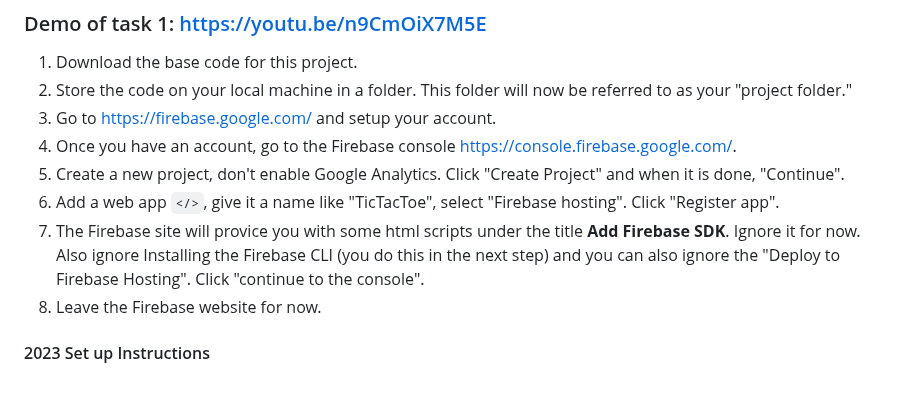
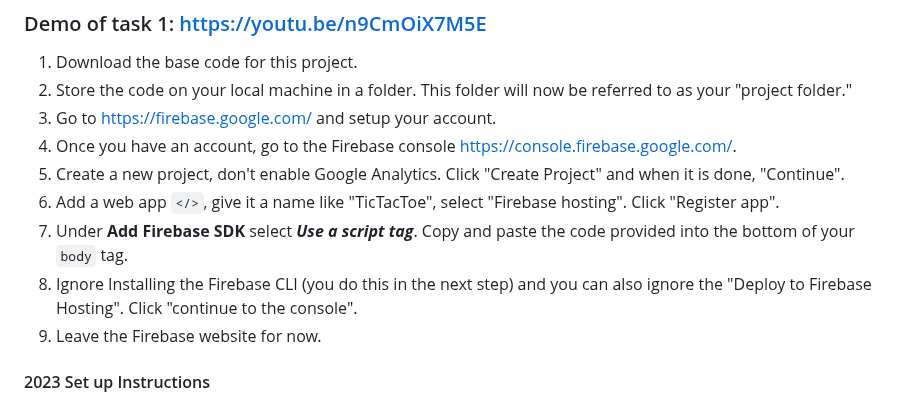
Before and after one commit to lwear/FirebaseTicTacToe, a Markdown page: README.md, the part around the change. Rendered like a GitHub page.

```diff
--- a/README.md
+++ b/README.md
@@ -12,7 +12,8 @@ If you have any questions, issues, or concerns about the code, please create an
   4. Once you have an account, go to the Firebase console <https://console.firebase.google.com/>.
   5. Create a new project, don't enable Google Analytics. Click "Create Project" and when it is done, "Continue".
   6. Add a web app `</>`, give it a name like "TicTacToe", select "Firebase hosting". Click "Register app".
-  7. The Firebase site will provice you with some html scripts under the title **Add Firebase SDK**. Ignore it for now. Also ignore Installing the Firebase CLI (you do this in the next step) and you can also ignore the "Deploy to Firebase Hosting". Click "continue to the console".
+  7. Under **Add Firebase SDK** select ***Use a script tag***. Copy and paste the code provided into the bottom of your `body` tag.
+  8. Ignore Installing the Firebase CLI (you do this in the next step) and you can also ignore the "Deploy to Firebase Hosting". Click "continue to the console".
   8. Leave the Firebase website for now.
 
   #### 2023 Set up Instructions
```
